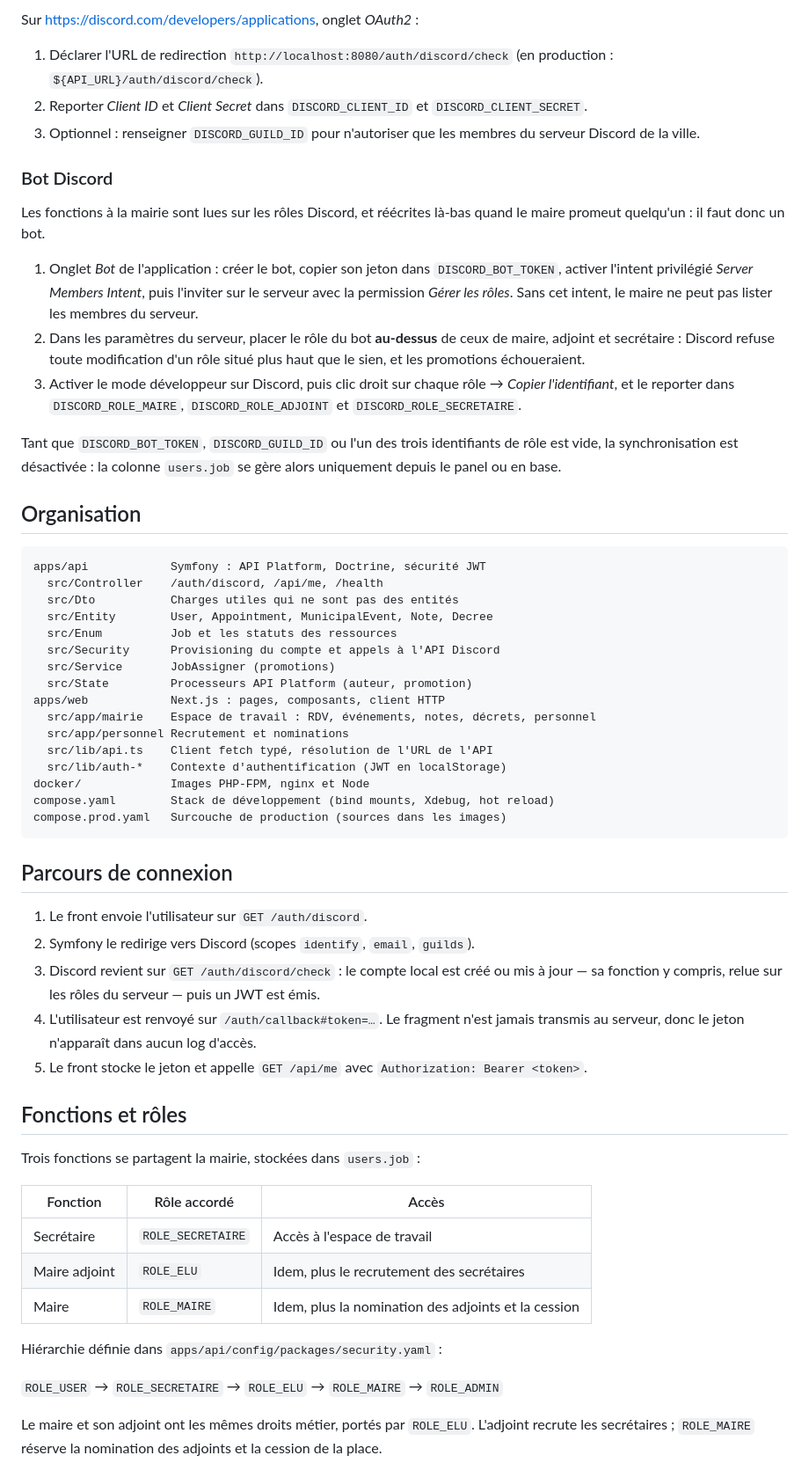
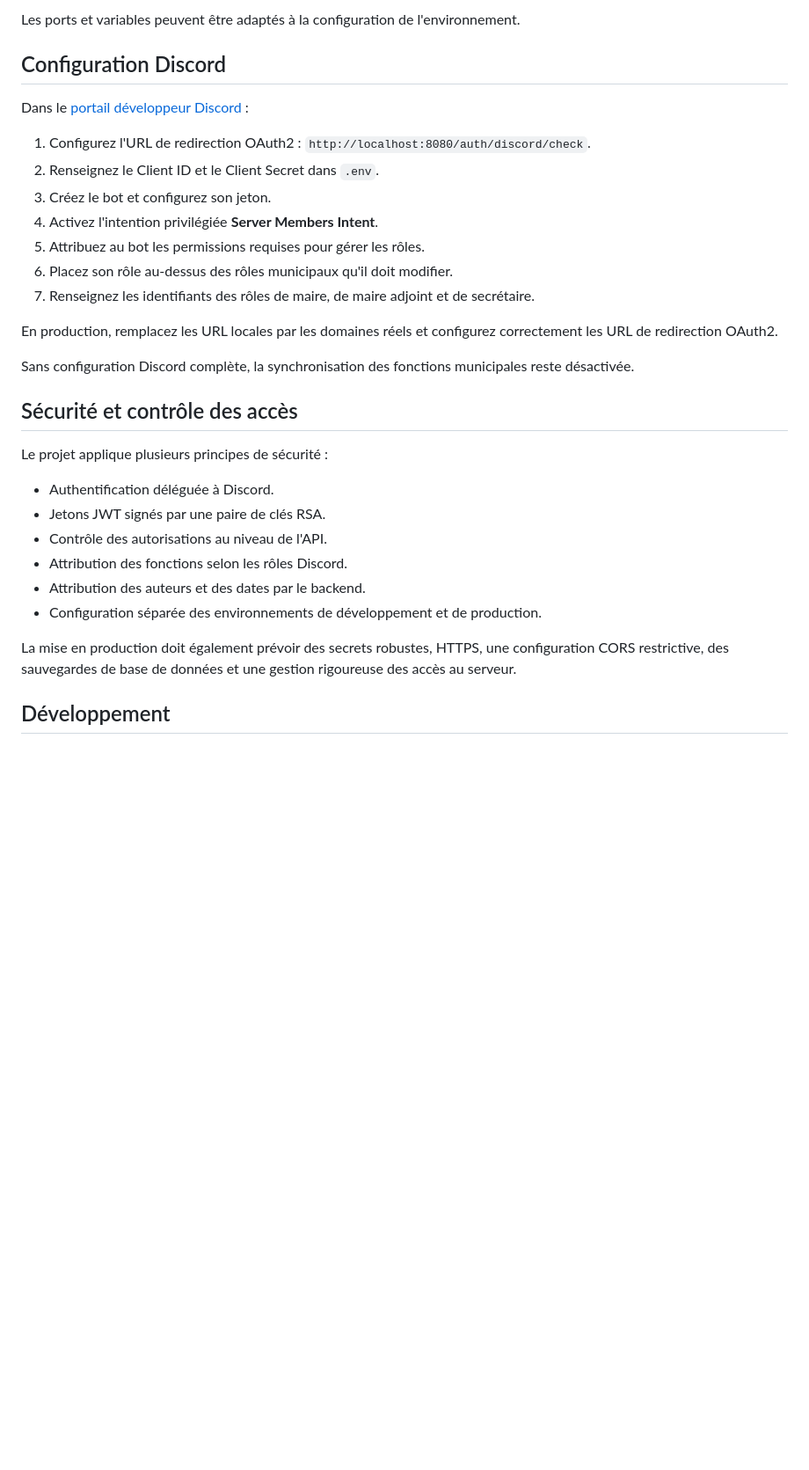
Before and after one commit to dragent/mairie-valentine, a Markdown page: README.md, the part around one of its changes. Shown at 88% size. Drawn GitHub-style; blank space fills up the shorter version.

Commit message:
Present the municipal portal, its roles, and how to run it.
Co-authored-by: Cursor <cursoragent@cursor.com>

````diff
--- a/README.md
+++ b/README.md
@@ -40,81 +167,34 @@ du volume `api_jwt` deviennent illisibles.
 
-Sur https://discord.com/developers/applications, onglet *OAuth2* :
+Les ports et variables peuvent être adaptés à la configuration de l'environnement.
 
-1. Déclarer l'URL de redirection `http://localhost:8080/auth/discord/check`
-   (en production : `${API_URL}/auth/discord/check`).
-2. Reporter *Client ID* et *Client Secret* dans `DISCORD_CLIENT_ID` et
-   `DISCORD_CLIENT_SECRET`.
-3. Optionnel : renseigner `DISCORD_GUILD_ID` pour n'autoriser que les membres du
-   serveur Discord de la ville.
+## Configuration Discord
 
-### Bot Discord
+Dans le [portail développeur Discord](https://discord.com/developers/applications) :
 
-Les fonctions à la mairie sont lues sur les rôles Discord, et réécrites là-bas
-quand le maire promeut quelqu'un : il faut donc un bot.
+1. Configurez l'URL de redirection OAuth2 : `http://localhost:8080/auth/discord/check`.
+2. Renseignez le Client ID et le Client Secret dans `.env`.
+3. Créez le bot et configurez son jeton.
+4. Activez l'intention privilégiée **Server Members Intent**.
+5. Attribuez au bot les permissions requises pour gérer les rôles.
+6. Placez son rôle au-dessus des rôles municipaux qu'il doit modifier.
+7. Renseignez les identifiants des rôles de maire, de maire adjoint et de secrétaire.
 
-1. Onglet *Bot* de l'application : créer le bot, copier son jeton dans
-   `DISCORD_BOT_TOKEN`, activer l'intent privilégié *Server Members Intent*,
-   puis l'inviter sur le serveur avec la permission *Gérer les rôles*. Sans
-   cet intent, le maire ne peut pas lister les membres du serveur.
-2. Dans les paramètres du serveur, placer le rôle du bot **au-dessus** de ceux
-   de maire, adjoint et secrétaire : Discord refuse toute modification d'un rôle
-   situé plus haut que le sien, et les promotions échoueraient.
-3. Activer le mode développeur sur Discord, puis clic droit sur chaque rôle →
-   *Copier l'identifiant*, et le reporter dans `DISCORD_ROLE_MAIRE`,
-   `DISCORD_ROLE_ADJOINT` et `DISCORD_ROLE_SECRETAIRE`.
+En production, remplacez les URL locales par les domaines réels et configurez correctement les URL de redirection OAuth2.
 
-Tant que `DISCORD_BOT_TOKEN`, `DISCORD_GUILD_ID` ou l'un des trois identifiants
-de rôle est vide, la synchronisation est désactivée : la colonne `users.job` se
-gère alors uniquement depuis le panel ou en base.
+Sans configuration Discord complète, la synchronisation des fonctions municipales reste désactivée.
 
-## Organisation
+## Sécurité et contrôle des accès
 
-```
-apps/api            Symfony : API Platform, Doctrine, sécurité JWT
-  src/Controller    /auth/discord, /api/me, /health
-  src/Dto           Charges utiles qui ne sont pas des entités
-  src/Entity        User, Appointment, MunicipalEvent, Note, Decree
-  src/Enum          Job et les statuts des ressources
-  src/Security      Provisioning du compte et appels à l'API Discord
-  src/Service       JobAssigner (promotions)
-  src/State         Processeurs API Platform (auteur, promotion)
-apps/web            Next.js : pages, composants, client HTTP
-  src/app/mairie    Espace de travail : RDV, événements, notes, décrets, personnel
-  src/app/personnel Recrutement et nominations
-  src/lib/api.ts    Client fetch typé, résolution de l'URL de l'API
-  src/lib/auth-*    Contexte d'authentification (JWT en localStorage)
-docker/             Images PHP-FPM, nginx et Node
-compose.yaml        Stack de développement (bind mounts, Xdebug, hot reload)
-compose.prod.yaml   Surcouche de production (sources dans les images)
-```
+Le projet applique plusieurs principes de sécurité :
 
-## Parcours de connexion
+- Authentification déléguée à Discord.
+- Jetons JWT signés par une paire de clés RSA.
+- Contrôle des autorisations au niveau de l'API.
+- Attribution des fonctions selon les rôles Discord.
+- Attribution des auteurs et des dates par le backend.
+- Configuration séparée des environnements de développement et de production.
 
-1. Le front envoie l'utilisateur sur `GET /auth/discord`.
-2. Symfony le redirige vers Discord (scopes `identify`, `email`, `guilds`).
-3. Discord revient sur `GET /auth/discord/check` : le compte local est créé ou
-   mis à jour — sa fonction y compris, relue sur les rôles du serveur — puis un
-   JWT est émis.
-4. L'utilisateur est renvoyé sur `/auth/callback#token=…`. Le fragment n'est
-   jamais transmis au serveur, donc le jeton n'apparaît dans aucun log d'accès.
-5. Le front stocke le jeton et appelle `GET /api/me` avec
-   `Authorization: Bearer <token>`.
+La mise en production doit également prévoir des secrets robustes, HTTPS, une configuration CORS restrictive, des sauvegardes de base de données et une gestion rigoureuse des accès au serveur.
 
-## Fonctions et rôles
+## Développement
 
-Trois fonctions se partagent la mairie, stockées dans `users.job` :
-
-| Fonction       | Rôle accordé      | Accès                                                  |
-| -------------- | ----------------- | ------------------------------------------------------ |
-| Secrétaire     | `ROLE_SECRETAIRE` | Accès à l'espace de travail                            |
-| Maire adjoint  | `ROLE_ELU`        | Idem, plus le recrutement des secrétaires              |
-| Maire          | `ROLE_MAIRE`      | Idem, plus la nomination des adjoints et la cession    |
-
-Hiérarchie définie dans `apps/api/config/packages/security.yaml` :
-
-`ROLE_USER` → `ROLE_SECRETAIRE` → `ROLE_ELU` → `ROLE_MAIRE` → `ROLE_ADMIN`
-
-Le maire et son adjoint ont les mêmes droits métier, portés par `ROLE_ELU`.
-L'adjoint recrute les secrétaires ; `ROLE_MAIRE` réserve la nomination des
-adjoints et la cession de la place.
-
````
Also changed, not shown: other parts of README.md (+194 -68 lines).
